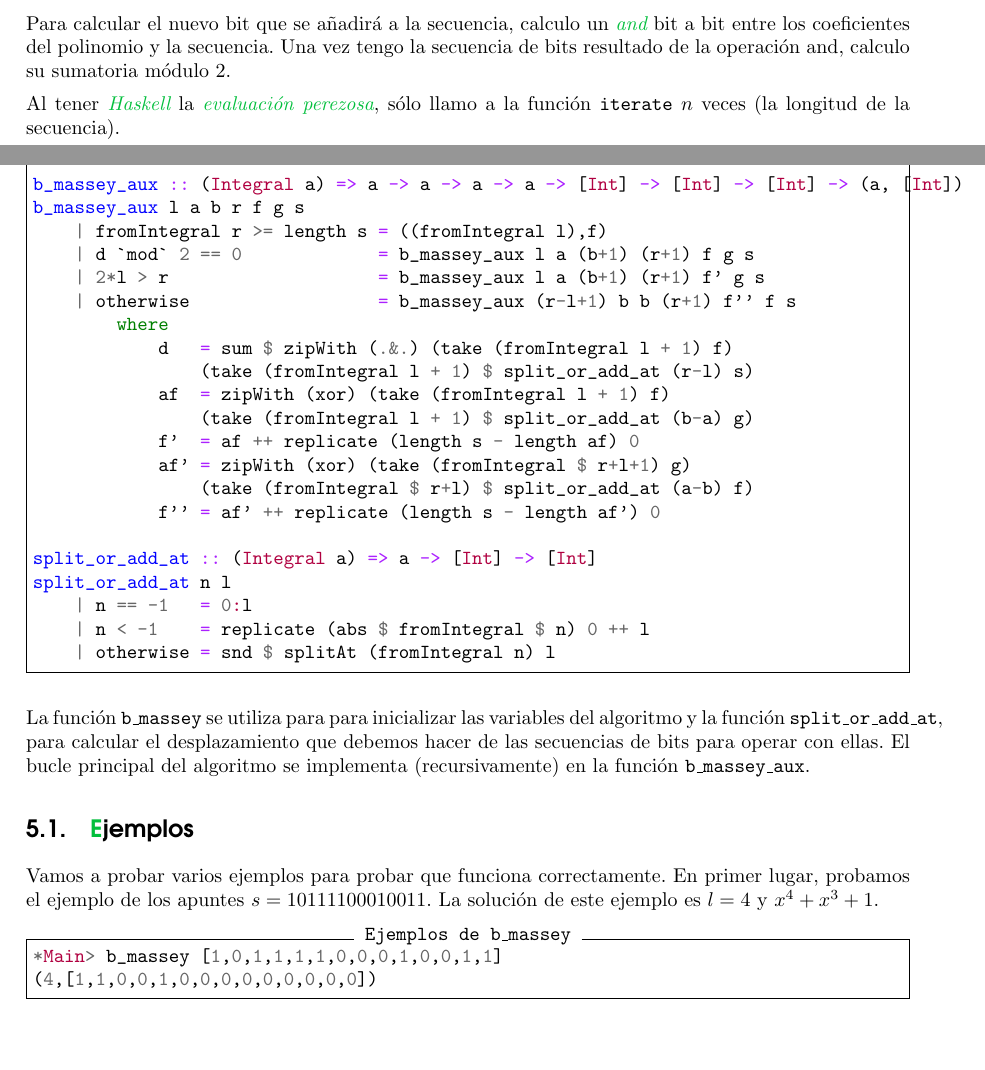
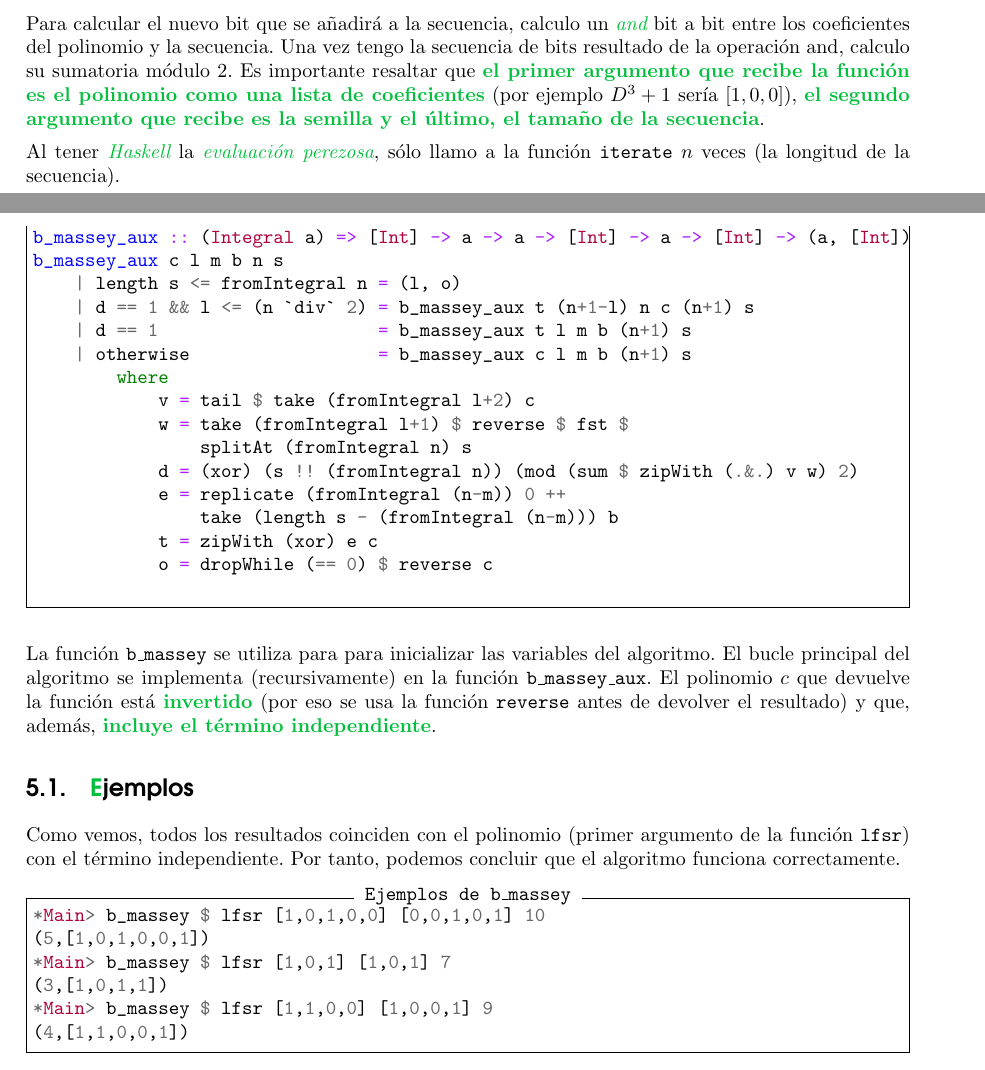
Before and after one commit to mgmacias95/Criptografia_y_Computacion, a LaTeX document (doc/cifrado_flujo.tex): two parts of pages 4 and 8 of 8, joined at a grey line, cut so that both start at the same text, the shorter picture padded with empty space. Compiled offline with pdfLaTeX.

Commit message:
documented

```diff
--- a/doc/cifrado_flujo.tex
+++ b/doc/cifrado_flujo.tex
@@ -171,7 +171,7 @@ lfsr c s n
             lst = map last $ tail seq
 \end{minted}
 
-Para calcular el nuevo bit que se añadirá a la secuencia, calculo un \textit{\textcolor{azul}{and}} bit a bit entre los coeficientes del polinomio y la secuencia. Una vez tengo la secuencia de bits resultado de la operación and, calculo su sumatoria módulo 2.
+Para calcular el nuevo bit que se añadirá a la secuencia, calculo un \textit{\textcolor{azul}{and}} bit a bit entre los coeficientes del polinomio y la secuencia. Una vez tengo la secuencia de bits resultado de la operación and, calculo su sumatoria módulo 2. Es importante resaltar que \textbf{\textcolor{azul}{el primer argumento que recibe la función es el polinomio como una lista de coeficientes}} (por ejemplo $D^3 + 1$ sería $[1,0,0]$), \textbf{\textcolor{azul}{el segundo argumento que recibe es la semilla y el último, el tamaño de la secuencia}}.
 
 Al tener \textit{\textcolor{azul}{Haskell}} la \textit{\textcolor{azul}{evaluación perezosa}}, sólo llamo a la función \texttt{iterate} $n$ veces (la longitud de la secuencia).
 
@@ -336,45 +336,41 @@ Mi implementación en \textit{\textcolor{azul}{Haskell}} es:
 
 \begin{minted}[frame=single, label={Berlekamp-Massey}]{haskell}
 b_massey :: (Integral a) => [Int] -> (a, [Int])
-b_massey s = b_massey_aux (k+1) k 0 (k+1) f g s
+b_massey s = b_massey_aux b 0 (-1) b 0 s
     where
-        k = fromIntegral $ length $ takeWhile (/=1) s
-        f = 1:replicate (fromIntegral k) 0 ++ 1:replicate (length s -
-                (fromIntegral k) - 1) 0
-        g = 1:replicate (length s - 1) 0
+        b = 1:replicate (length s-1) 0
 
-b_massey_aux :: (Integral a) => a -> a -> a -> a -> [Int] -> [Int] -> [Int] -> (a, [Int])
-b_massey_aux l a b r f g s
-    | fromIntegral r >= length s = ((fromIntegral l),f)
-    | d `mod` 2 == 0             = b_massey_aux l a (b+1) (r+1) f g s
-    | 2*l > r                    = b_massey_aux l a (b+1) (r+1) f' g s
-    | otherwise                  = b_massey_aux (r-l+1) b b (r+1) f'' f s
+b_massey_aux :: (Integral a) => [Int] -> a -> a -> [Int] -> a -> [Int] -> (a, [Int])
+b_massey_aux c l m b n s
+    | length s <= fromIntegral n = (l, o)
+    | d == 1 && l <= (n `div` 2) = b_massey_aux t (n+1-l) n c (n+1) s
+    | d == 1                     = b_massey_aux t l m b (n+1) s
+    | otherwise                  = b_massey_aux c l m b (n+1) s
         where
-            d   = sum $ zipWith (.&.) (take (fromIntegral l + 1) f)
-                (take (fromIntegral l + 1) $ split_or_add_at (r-l) s)
-            af  = zipWith (xor) (take (fromIntegral l + 1) f)
-                (take (fromIntegral l + 1) $ split_or_add_at (b-a) g)
-            f'  = af ++ replicate (length s - length af) 0
-            af' = zipWith (xor) (take (fromIntegral $ r+l+1) g)
-                (take (fromIntegral $ r+l) $ split_or_add_at (a-b) f)
-            f'' = af' ++ replicate (length s - length af') 0
+            v = tail $ take (fromIntegral l+2) c
+            w = take (fromIntegral l+1) $ reverse $ fst $
+                splitAt (fromIntegral n) s
+            d = (xor) (s !! (fromIntegral n)) (mod (sum $ zipWith (.&.) v w) 2)
+            e = replicate (fromIntegral (n-m)) 0 ++
+                take (length s - (fromIntegral (n-m))) b
+            t = zipWith (xor) e c
+            o = dropWhile (== 0) $ reverse c
 
-split_or_add_at :: (Integral a) => a -> [Int] -> [Int]
-split_or_add_at n l
-    | n == -1   = 0:l
-    | n < -1    = replicate (abs $ fromIntegral $ n) 0 ++ l
-    | otherwise = snd $ splitAt (fromIntegral n) l
 \end{minted}
 
-La función \texttt{b\_massey} se utiliza para para inicializar las variables del algoritmo y la función \texttt{split\_or\_add\_at}, para calcular el desplazamiento que debemos hacer de las secuencias de bits para operar con ellas. El bucle principal del algoritmo se implementa (recursivamente) en la función \texttt{b\_massey\_aux}.
+La función \texttt{b\_massey} se utiliza para para inicializar las variables del algoritmo. El bucle principal del algoritmo se implementa (recursivamente) en la función \texttt{b\_massey\_aux}. El polinomio $c$ que devuelve la función está \textbf{\textcolor{azul}{invertido}} (por eso se usa la función \texttt{reverse} antes de devolver el resultado) y que, además, \textbf{\textcolor{azul}{incluye el término independiente}}.
 
 \subsection{\textcolor{azul}Ejemplos}
 
-Vamos a probar varios ejemplos para probar que funciona correctamente. En primer lugar, probamos el ejemplo de los apuntes $s = 10111100010011$. La solución de este ejemplo es $l=4$ y $x^4 + x^3 + 1$.
+Como vemos, todos los resultados coinciden con el polinomio (primer argumento de la función \texttt{lfsr}) con el término independiente. Por tanto, podemos concluir que el algoritmo funciona correctamente.
 
 \begin{minted}[frame=single, label={Ejemplos de b\_massey}]{haskell}
-*Main> b_massey [1,0,1,1,1,1,0,0,0,1,0,0,1,1]
-(4,[1,1,0,0,1,0,0,0,0,0,0,0,0,0])
+*Main> b_massey $ lfsr [1,0,1,0,0] [0,0,1,0,1] 10
+(5,[1,0,1,0,0,1])
+*Main> b_massey $ lfsr [1,0,1] [1,0,1] 7
+(3,[1,0,1,1])
+*Main> b_massey $ lfsr [1,1,0,0] [1,0,0,1] 9
+(4,[1,1,0,0,1])
 \end{minted}
 
 \end{document}
```
Also changed, not shown: 1 other file.
